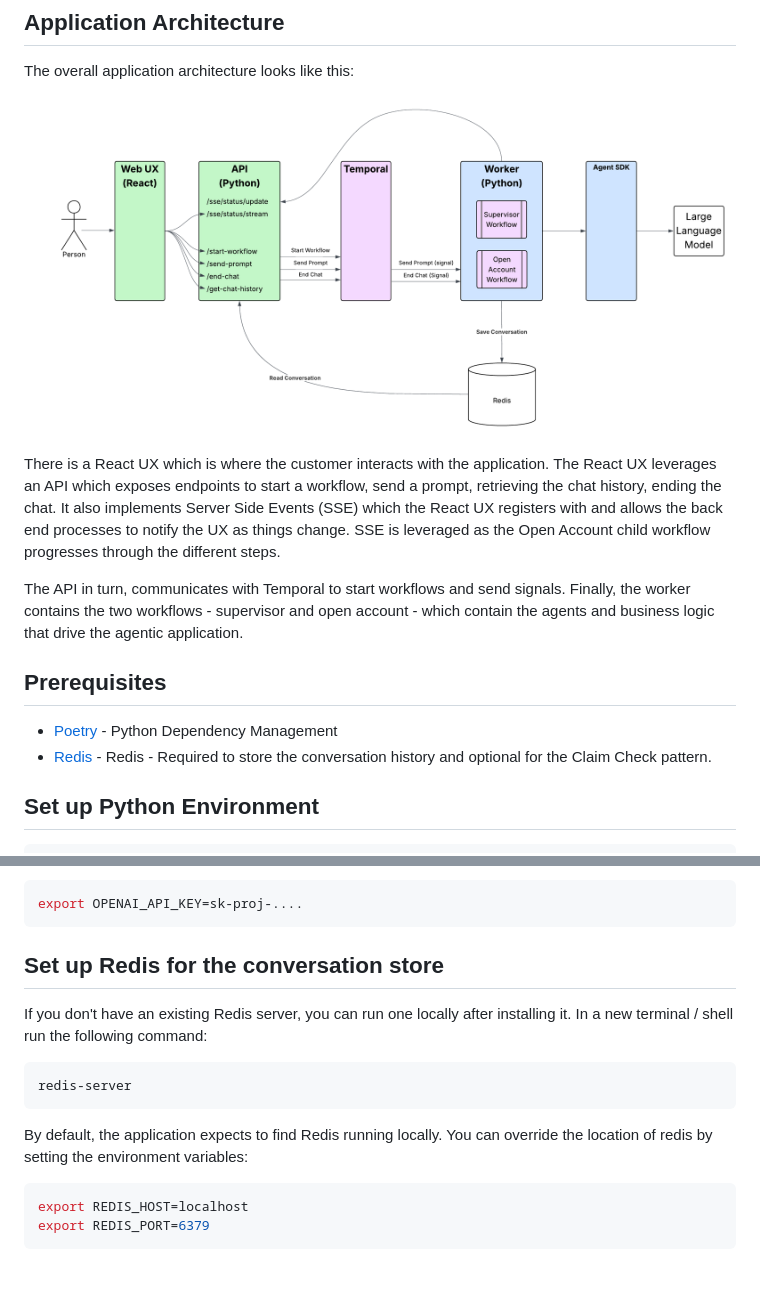
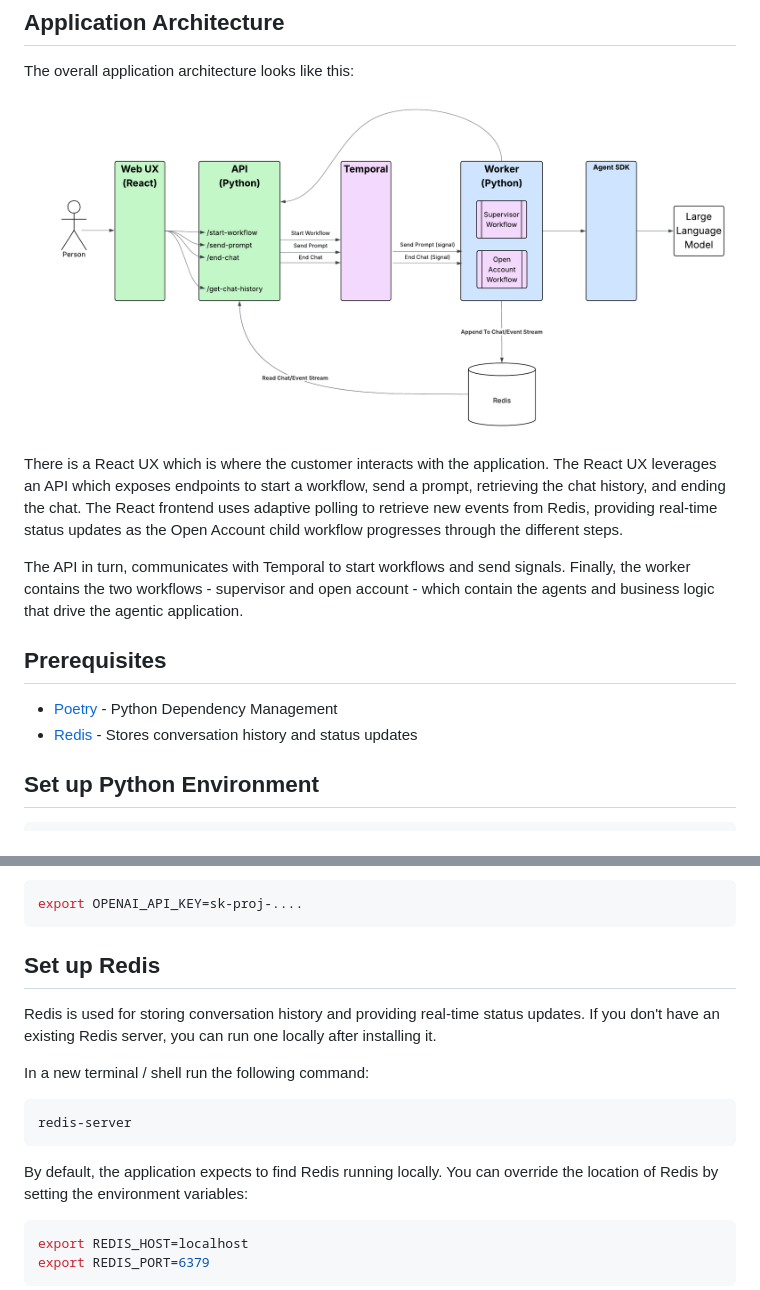
Before and after one commit to temporal-sa/oai-temporal-wealth-management, a Markdown page: src/temporal_supervisor/README.md, 2 parts joined by grey strips. Rendered like a GitHub page; pictures changed too: images/application-architecture.png; blank space fills up the shorter version.

Commit message:
Merge pull request #5 from robholland/rh-redis-refactor
Refactor redis architecture.

````diff
--- a/src/temporal_supervisor/README.md
+++ b/src/temporal_supervisor/README.md
@@ -18,10 +18,9 @@ The overall application architecture looks like this:
 
 There is a React UX which is where the customer interacts with the application.
 The React UX leverages an API which exposes endpoints to start a workflow, send a prompt,
-retrieving the chat history, ending the chat. It also implements Server Side Events (SSE)
-which the React UX registers with and allows the back end processes to notify the UX as
-things change. SSE is leveraged as the Open Account child workflow progresses through the
-different steps.
+retrieving the chat history, and ending the chat. The React frontend uses adaptive polling
+to retrieve new events from Redis, providing real-time status updates as the Open Account
+child workflow progresses through the different steps.
 
 The API in turn, communicates with Temporal to start workflows and send signals. Finally,
 the worker contains the two workflows - supervisor and open account - which contain the
@@ -31,7 +30,7 @@ agents and business logic that drive the agentic application.
 ## Prerequisites
 
 * [Poetry](https://python-poetry.org/docs/) - Python Dependency Management
-* [Redis](https://redis.io/downloads/) - Redis - Required to store the conversation history and optional for the Claim Check pattern.
+* [Redis](https://redis.io/downloads/) - Stores conversation history and status updates
 
 ## Set up Python Environment
 ```bash
@@ -50,16 +49,17 @@ It should look something like this:
 ```bash
 export OPENAI_API_KEY=sk-proj-....
 ```
-## Set up Redis for the conversation store
+## Set up Redis
 
-If you don't have an existing Redis server, you can run one locally after installing it.
+Redis is used for storing conversation history and providing real-time status updates. If you don't have an existing Redis server, you can run one locally after installing it.
+
 In a new terminal / shell run the following command:
 
 ```bash
 redis-server
 ```
 
-By default, the application expects to find Redis running locally. You can override the location of redis
+By default, the application expects to find Redis running locally. You can override the location of Redis
 by setting the environment variables:
 
 ```bash
````
Also changed, not shown: README.md (+3 -1 lines), 14 other files.
